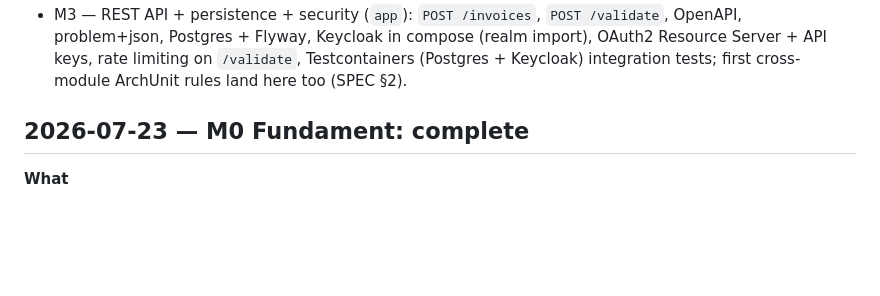
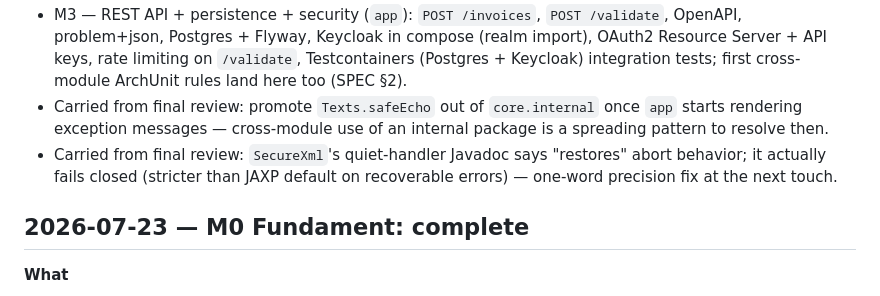
Before and after one commit to Stoicera/einvoice_at, a Markdown page: docs/worklog.md, the part around the change. GitHub-like rendering; blank space fills up the shorter version.

Commit message:
docs(worklog): carry final-review M3 notes
Two minors from the final review, carried into M2's "Next" section so
they aren't lost: promoting Texts.safeEcho out of core.internal once
app renders exception messages, and a one-word Javadoc precision fix
on SecureXml's quiet-handler ("restores" -> fails closed).

Co-Authored-By: Claude Fable 5 <noreply@anthropic.com>

```diff
--- a/docs/worklog.md
+++ b/docs/worklog.md
@@ -104,6 +104,12 @@
   problem+json, Postgres + Flyway, Keycloak in compose (realm import), OAuth2 Resource Server +
   API keys, rate limiting on `/validate`, Testcontainers (Postgres + Keycloak) integration tests;
   first cross-module ArchUnit rules land here too (SPEC §2).
+- Carried from final review: promote `Texts.safeEcho` out of `core.internal` once `app` starts
+  rendering exception messages — cross-module use of an internal package is a spreading pattern
+  to resolve then.
+- Carried from final review: `SecureXml`'s quiet-handler Javadoc says "restores" abort behavior;
+  it actually fails closed (stricter than JAXP default on recoverable errors) — one-word precision
+  fix at the next touch.
 
 ## 2026-07-23 — M0 Fundament: complete
 
```
